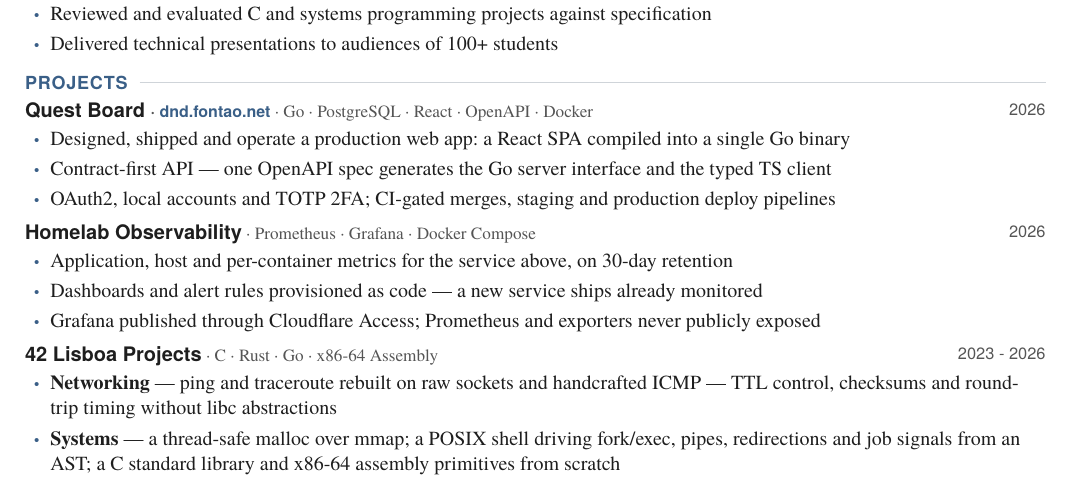
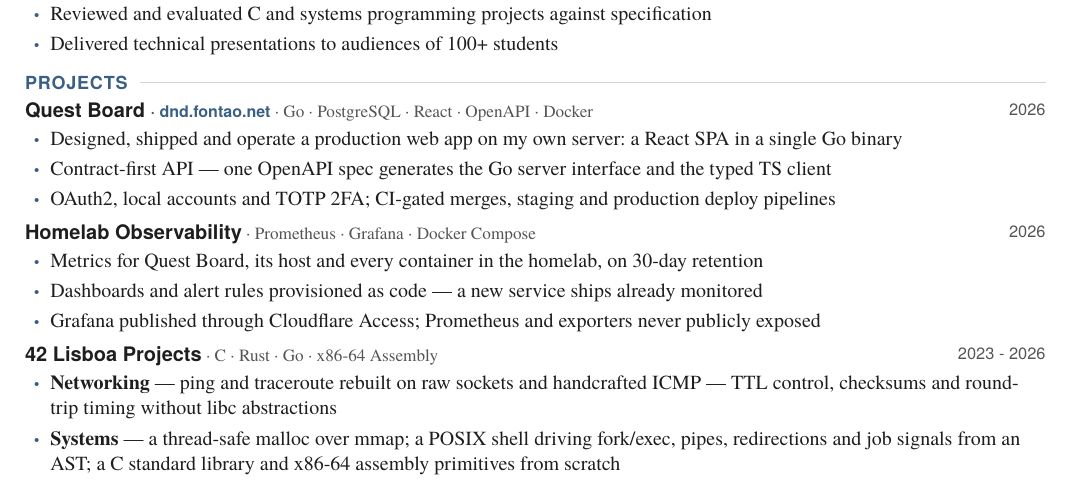
Before and after one commit to goncalo1021pt/CV, a Typst document (main.typ, which reads sections/projects.typ): part of the page, cut so that both start at the same text. Compiled offline with Typst 0.15; a missing font is replaced by an installed copy or a similar font.

Commit message:
Say that the homelab is a server I run
The two project entries read as unrelated: Quest Board was "a production
web app" from nowhere in particular, and the observability stack
monitored "the service above". Neither said the part that carries the
signal — that both run on hardware I own and operate.

Quest Board is now hosted "on my own server", and the metrics bullet
names what it covers: Quest Board, its host, and every container in the
homelab. Same length, and the two entries now describe one system.

Co-Authored-By: Claude Opus 5 (1M context) <noreply@anthropic.com>

```diff
--- a/sections/projects.typ
+++ b/sections/projects.typ
@@ -7,7 +7,7 @@
   "Go · PostgreSQL · React · OpenAPI · Docker",
   "2026",
   [
-    - Designed, shipped and operate a production web app: a React SPA compiled into a single Go binary
+    - Designed, shipped and operate a production web app on my own server: a React SPA in a single Go binary
     - Contract-first API — one OpenAPI spec generates the Go server interface and the typed TS client
     - OAuth2, local accounts and TOTP 2FA; CI-gated merges, staging and production deploy pipelines
   ]
@@ -18,7 +18,7 @@
   "Prometheus · Grafana · Docker Compose",
   "2026",
   [
-    - Application, host and per-container metrics for the service above, on 30-day retention
+    - Metrics for Quest Board, its host and every container in the homelab, on 30-day retention
     - Dashboards and alert rules provisioned as code — a new service ships already monitored
     - Grafana published through Cloudflare Access; Prometheus and exporters never publicly exposed
   ]
```
Also changed, not shown: cv.pdf.
